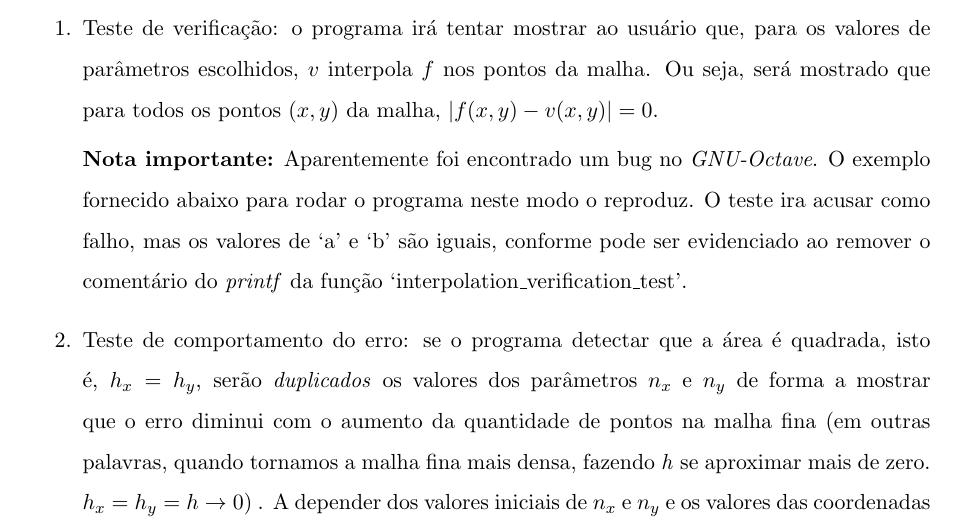
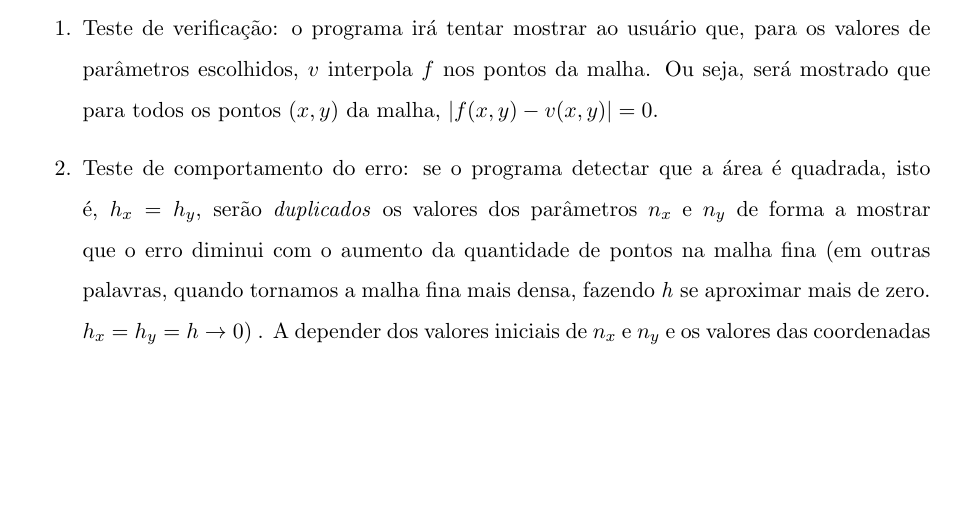
Before and after one commit to Fichberg/Bivariate-Interpolation, a LaTeX document (docs/relatorio.tex): part of page 6 of 26, cut so that both start at the same text, the shorter picture padded with empty space. Compiled offline with pdfLaTeX.

Commit message:
All bugs fixed, finally?

```diff
--- a/docs/relatorio.tex
+++ b/docs/relatorio.tex
@@ -142,8 +142,6 @@ Exemplo válido de invocação do \textit{script} de funções:
   \item Teste de verificação: o programa irá tentar mostrar ao usuário que, para os valores de parâmetros escolhidos, $v$ interpola $f$ nos pontos da malha. Ou seja, será mostrado
   que para todos os pontos $(x, y)$ da malha, $|f(x, y) - v(x, y)| = 0$.
 
-  \textbf{Nota importante:} Aparentemente foi encontrado um bug no \textit{GNU-Octave}. O exemplo fornecido abaixo para rodar
-  o programa neste modo o reproduz. O teste ira acusar como falho, mas os valores de `a' e `b' são iguais, conforme pode ser evidenciado ao remover o comentário do \textit{printf} da função `interpolation\_verification\_test'.
   \item Teste de comportamento do erro: se o programa detectar que a área é quadrada, isto é, $h_x = h_y$, serão \textit{duplicados} os valores dos parâmetros $n_x$ e $n_y$ de forma a mostrar
   que o erro diminui com o aumento da quantidade de pontos na malha fina (em outras palavras, quando tornamos a malha fina mais densa, fazendo \textit{h} se aproximar mais de zero. $h_x = h_y = h \rightarrow 0$) .
   A depender dos valores iniciais de $n_x$ e $n_y$ e os valores das coordenadas do ponto $(x, y)$, claro, \textit{podem haver casos em que o teste falhe}, pois, por exemplo, o ponto $(x, y)$
```
Also changed, not shown: docs/relatorio.pdf, 2 other files.
